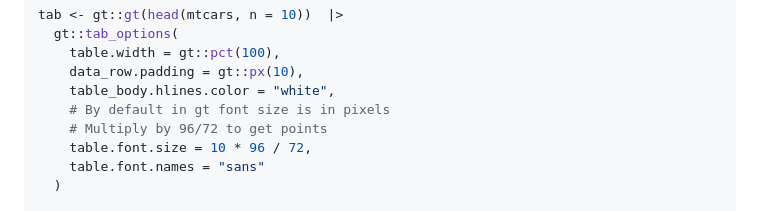
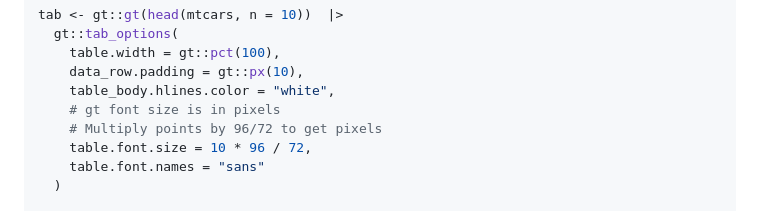
Before and after one commit to pharmaverse/gridify, a Markdown page: README.md, the part around the change. Drawn GitHub-style.

```diff
--- a/README.md
+++ b/README.md
@@ -75,8 +75,8 @@ tab <- gt::gt(head(mtcars, n = 10))  |>
     table.width = gt::pct(100),
     data_row.padding = gt::px(10),
     table_body.hlines.color = "white",
-    # By default in gt font size is in pixels
-    # Multiply by 96/72 to get points
+    # gt font size is in pixels
+    # Multiply points by 96/72 to get pixels
     table.font.size = 10 * 96 / 72,
     table.font.names = "sans"
   )
```
